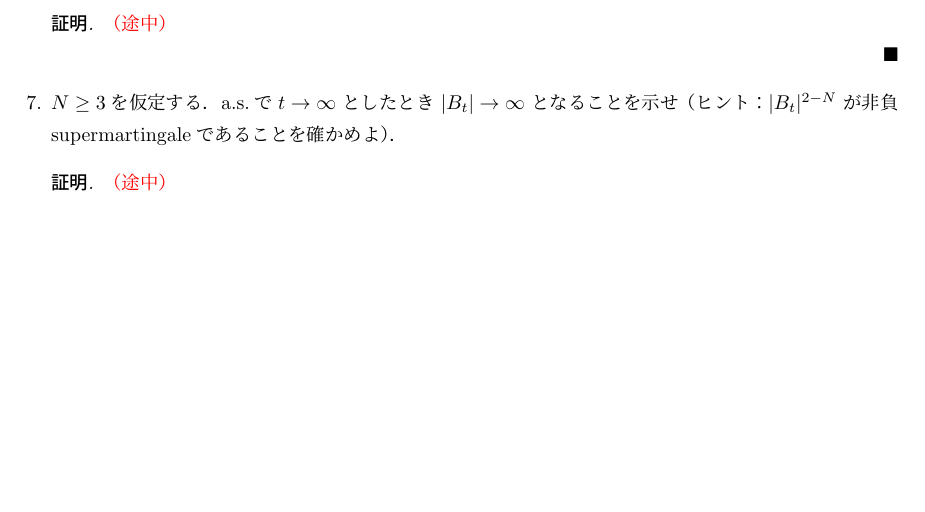
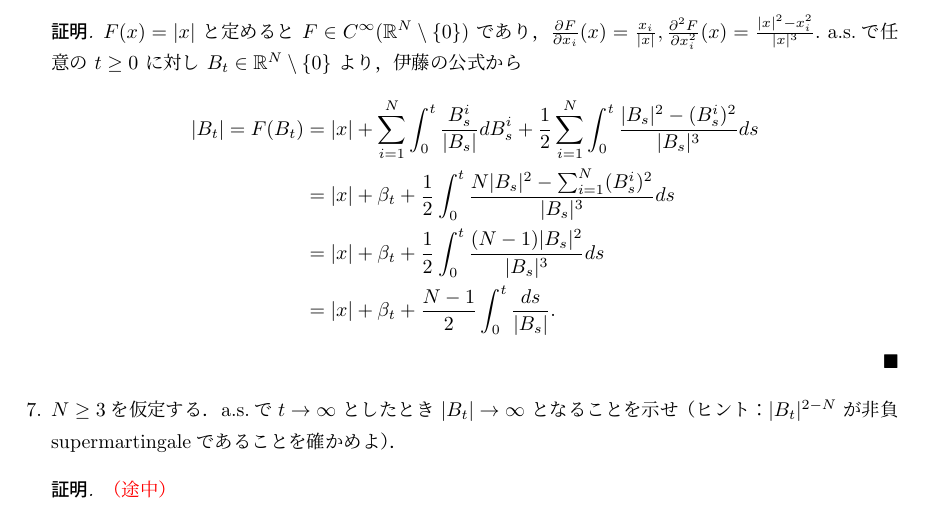
Before and after one commit to shuya0908/ex5_33, a LaTeX document (ex5_33.tex): part of page 3 of 3, cut at the place of the change, the shorter picture padded with empty space. The pictures show the PDF file ex5_33.pdf that the author committed with the source.

Commit message:
6.の解答の追加

```diff
--- a/ex5_33.tex
+++ b/ex5_33.tex
@@ -124,8 +124,25 @@ $B_t=(B_t^{1},B_t^{2},\dotsb,B_t^{N})$ を $x=(x_1,\dotsb,x_N)(\in\real^N)$ ス
     = \abs{x}+\beta_t+\frac{N-1}{2}\int_0^t \frac{ds}{\abs{B_s}}
     $$
     となることを示せ．
-    \begin{proof}\textcolor{red}{（途中）}
-
+    \begin{proof}
+        $F(x)=\abs{x}$ と定めると $F\in C^\infty(\real^N\setminus\{0\})$ であり，$\frac{\partial F}{\partial x_i}(x)=\frac{x_i}{\abs{x}}, \frac{\partial^2 F}{\partial x_i^2}(x)=\frac{\abs{x}^2-x_i^2}{\abs{x}^3}.$
+        a.s.で任意の $t\ge0$ に対し $B_t\in\real^N\setminus\{0\}$ より，伊藤の公式から
+        \begin{align}
+            \abs{B_t}
+            = F(B_t)
+            &= \abs{x}
+            + \sum_{i=1}^{N}\int_0^t \frac{B_s^i}{\abs{B_s}}dB_s^i
+            + \frac{1}{2}\sum_{i=1}^{N}\int_0^t \frac{\abs{B_s}^2-(B_s^i)^2}{\abs{B_s}^3}ds \\
+            &= \abs{x}
+            + \beta_t
+            + \frac{1}{2}\int_0^t \frac{N\abs{B_s}^2-\sum_{i=1}^{N}(B_s^i)^2}{\abs{B_s}^3}ds \\
+            &= \abs{x}
+            + \beta_t
+            + \frac{1}{2}\int_0^t \frac{(N-1)\abs{B_s}^2}{\abs{B_s}^3}ds \\
+            &= \abs{x}
+            + \beta_t
+            + \frac{N-1}{2}\int_0^t \frac{ds}{\abs{B_s}}.
+        \end{align}
     \end{proof}
 
     \item
```
Also changed, not shown: ex5_33.pdf.
